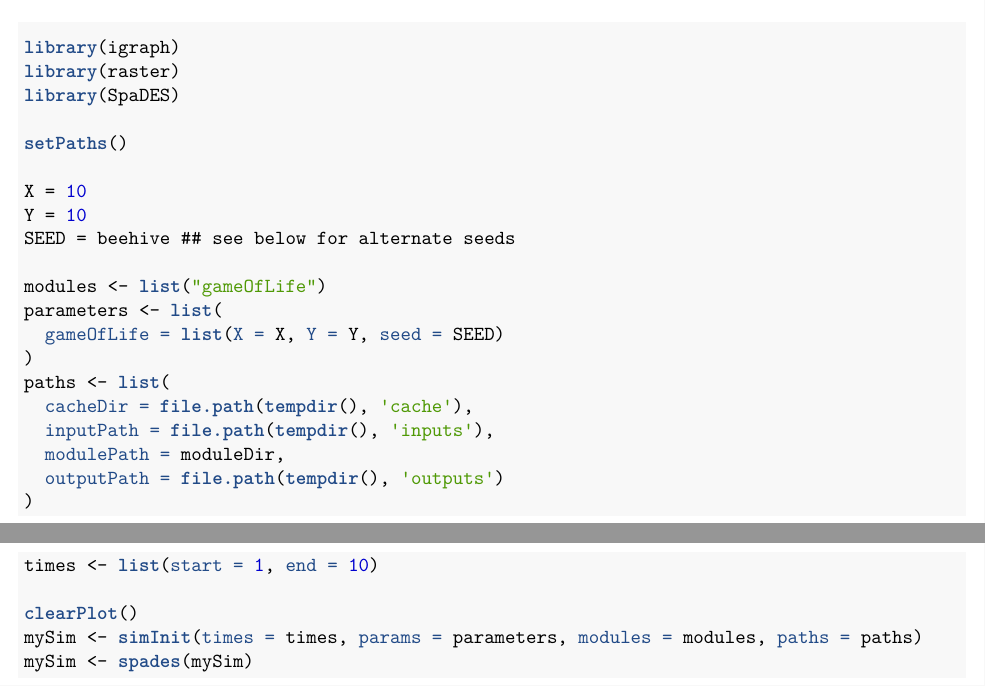
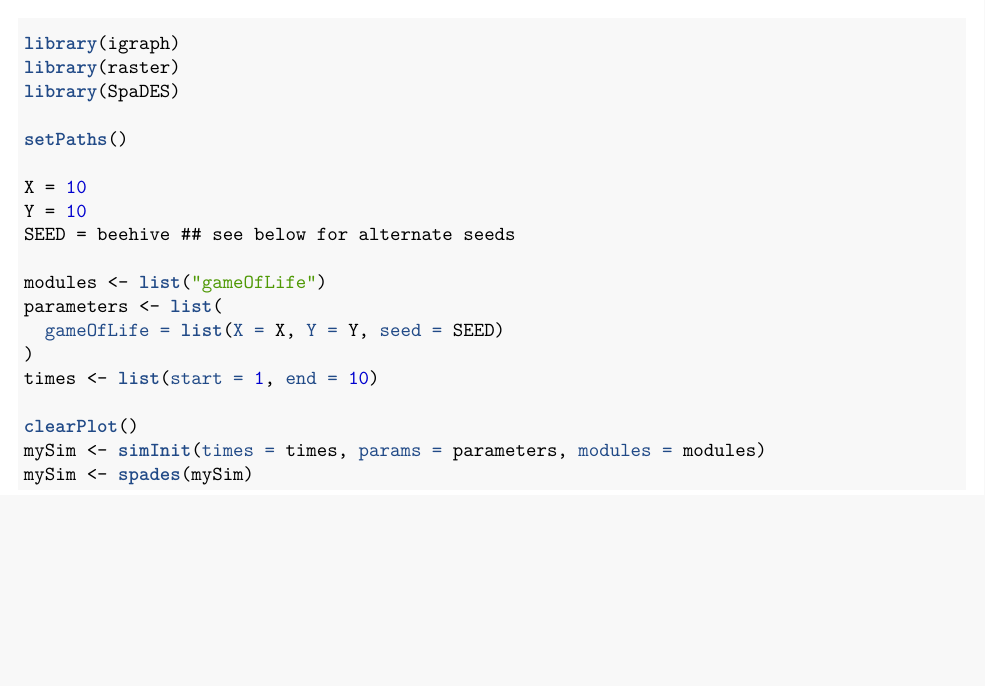
Before and after one commit to PredictiveEcology/SpaDES-modules, an R Markdown document (modules/gameOfLife/gameOfLife.Rmd): two parts of pages 1 and 2 of 4 before the commit and part of page 1 of 4 after it, the two joined at a grey line, cut so that both start at the same text, the shorter picture padded with empty space. The pictures show the output file modules/gameOfLife/gameOfLife.pdf that the author committed with the source.

Commit message:
updated_modules_from_lab_repo

````diff
--- a/modules/gameOfLife/gameOfLife.Rmd
+++ b/modules/gameOfLife/gameOfLife.Rmd
@@ -41,16 +41,10 @@ modules <- list("gameOfLife")
 parameters <- list(
   gameOfLife = list(X = X, Y = Y, seed = SEED)
 )
-paths <- list(
-  cacheDir = file.path(tempdir(), 'cache'),
-  inputPath = file.path(tempdir(), 'inputs'),
-  modulePath = moduleDir,
-  outputPath = file.path(tempdir(), 'outputs')
-)
 times <- list(start = 1, end = 10)
 
 clearPlot()
-mySim <- simInit(times = times, params = parameters, modules = modules, paths = paths)
+mySim <- simInit(times = times, params = parameters, modules = modules)
 mySim <- spades(mySim)
 ```
 
````
Also changed, not shown: modules/gameOfLife/gameOfLife.R (+1 -1 lines), modules/gameOfLife/gameOfLife.pdf, modules/gameOfLife/gameOfLife.Rmd (2 more changed lines), 1 other file.
